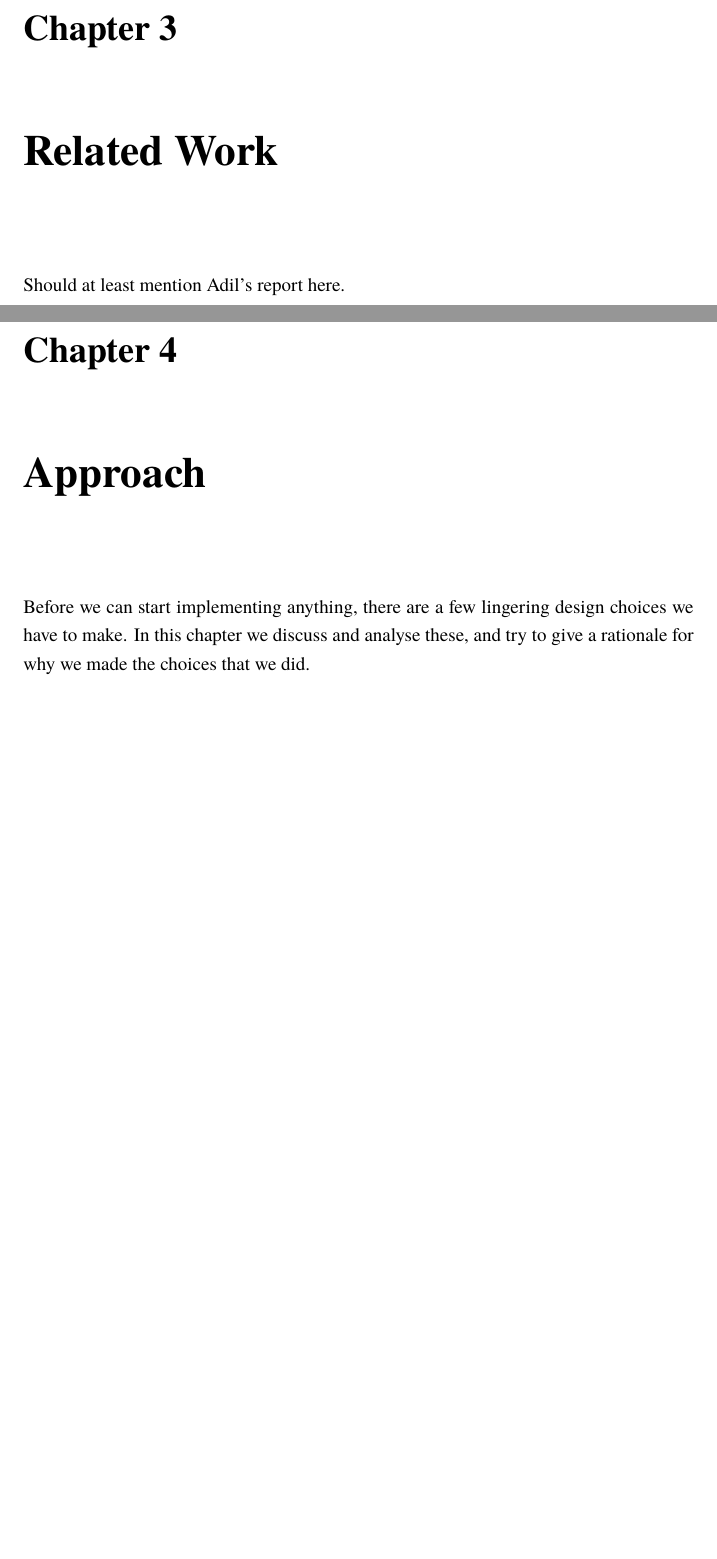
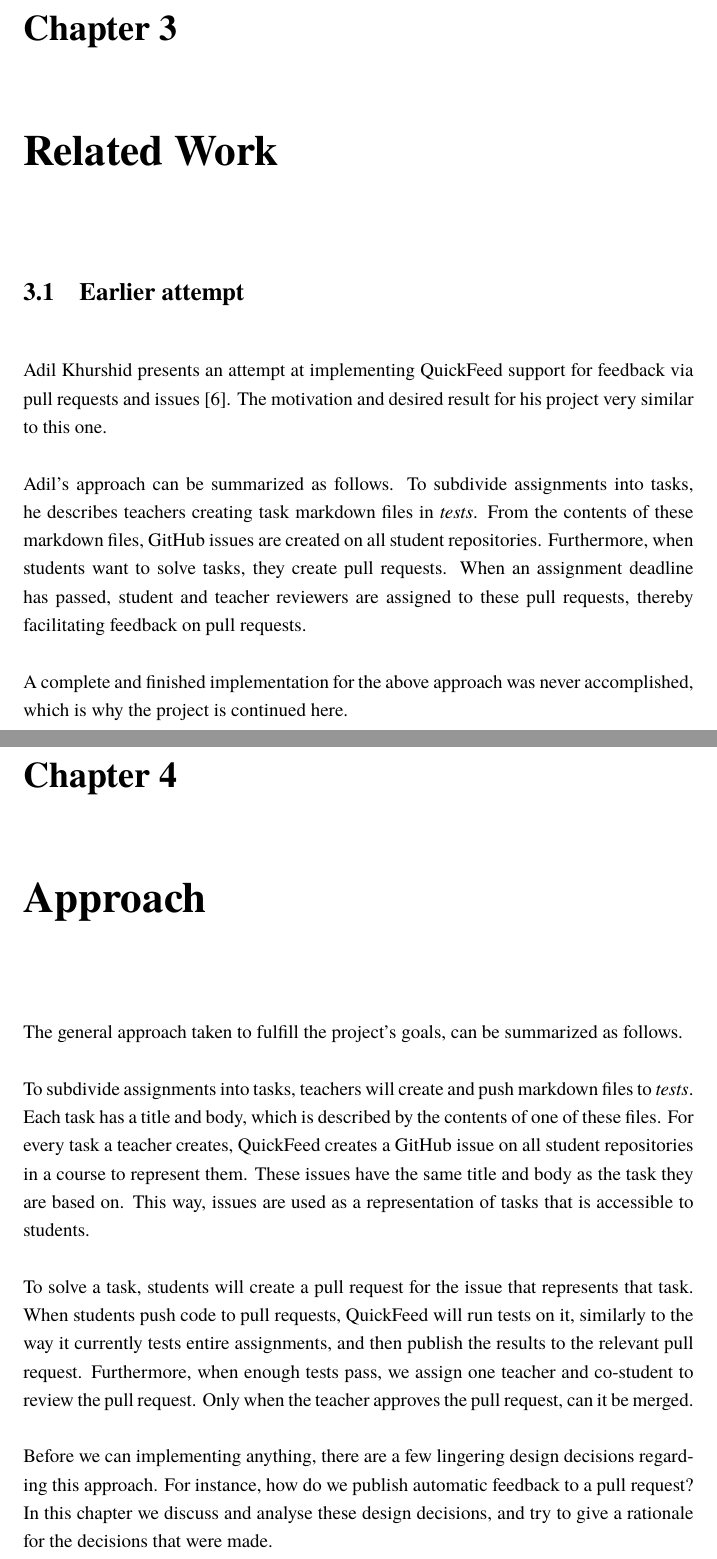
Before and after one commit to oleespe/bachelor-thesis, a LaTeX thesis (thesis.tex, which reads chapters/approach.tex, chapters/related.tex): two parts of pages 24 and 25 of 61 before the commit and two parts of pages 24 and 25 of 62 after it, joined at a grey line, cut so that both start at the same text, the shorter picture padded with empty space. Compiled offline with LuaLaTeX; a missing font is replaced by an installed copy or a similar font; a LaTeX package or settings file that is missing is left out.

Commit message:
Updates from Overleaf

```diff
--- a/chapters/approach.tex
+++ b/chapters/approach.tex
@@ -3,9 +3,22 @@
 \chapter{Approach}
 \label{ch:approach}
 
-Before we can start implementing anything, there are a few lingering design choices we have to make.
-In this chapter we discuss and analyse these, and try to give a rationale for why we made the choices that we did.
-% TODO: Hein recommends a recap of the goals of the project somewhere here
+The general approach taken to fulfill the project's goals, can be summarized as follows.
+
+To subdivide assignments into tasks, teachers will create and push markdown files to \textit{tests}.
+Each task has a title and body, which is described by the contents of one of these files.
+For every task a teacher creates, QuickFeed creates a GitHub issue on all student repositories in a course to represent them.
+These issues have the same title and body as the task they are based on.
+This way, issues are used as a representation of tasks that is accessible to students. % TODO: Check grammar here
+
+To solve a task, students will create a pull request for the issue that represents that task.
+When students push code to pull requests, QuickFeed will run tests on it, similarly to the way it currently tests entire assignments, and then publish the results to the relevant pull request.
+Furthermore, when enough tests pass, we assign one teacher and co-student to review the pull request.
+Only when the teacher approves the pull request, can it be merged.
+
+Before we can implementing anything, there are a few lingering design decisions regarding this approach.
+For instance, how do we publish automatic feedback to a pull request?
+In this chapter we discuss and analyse these design decisions, and try to give a rationale for the decisions that were made.
 
 \section{Student Repository Access}
 
--- a/chapters/related.tex
+++ b/chapters/related.tex
@@ -3,4 +3,15 @@
 \chapter{Related Work}
 \label{ch:related}
 
-Should at least mention Adil's report here.
+\section{Earlier attempt}
+
+Adil Khurshid presents an attempt at implementing QuickFeed support for feedback via pull requests and issues \cite{adil}.
+The motivation and desired result for his project very similar to this one.
+
+Adil's approach can be summarized as follows.
+To subdivide assignments into tasks, he describes teachers creating task markdown files in \textit{tests}.
+From the contents of these markdown files, GitHub issues are created on all student repositories.
+Furthermore, when students want to solve tasks, they create pull requests.
+When an assignment deadline has passed, student and teacher reviewers are assigned to these pull requests, thereby facilitating feedback on pull requests.
+
+A complete and finished implementation for the above approach was never accomplished, which is why the project is continued here.
--- a/thesis.tex
+++ b/thesis.tex
@@ -9,6 +9,7 @@
 \usepackage{color}
 \usepackage{biblatex}
 \usepackage{csquotes}
+\usepackage[hidelinks]{hyperref}
 
 \addbibresource{references.bib}
 
```
Also changed, not shown: chapters/intro.tex (+11 -19 lines), references.bib (+8 -0 lines), chapters/approach.tex (2 more changed lines).
